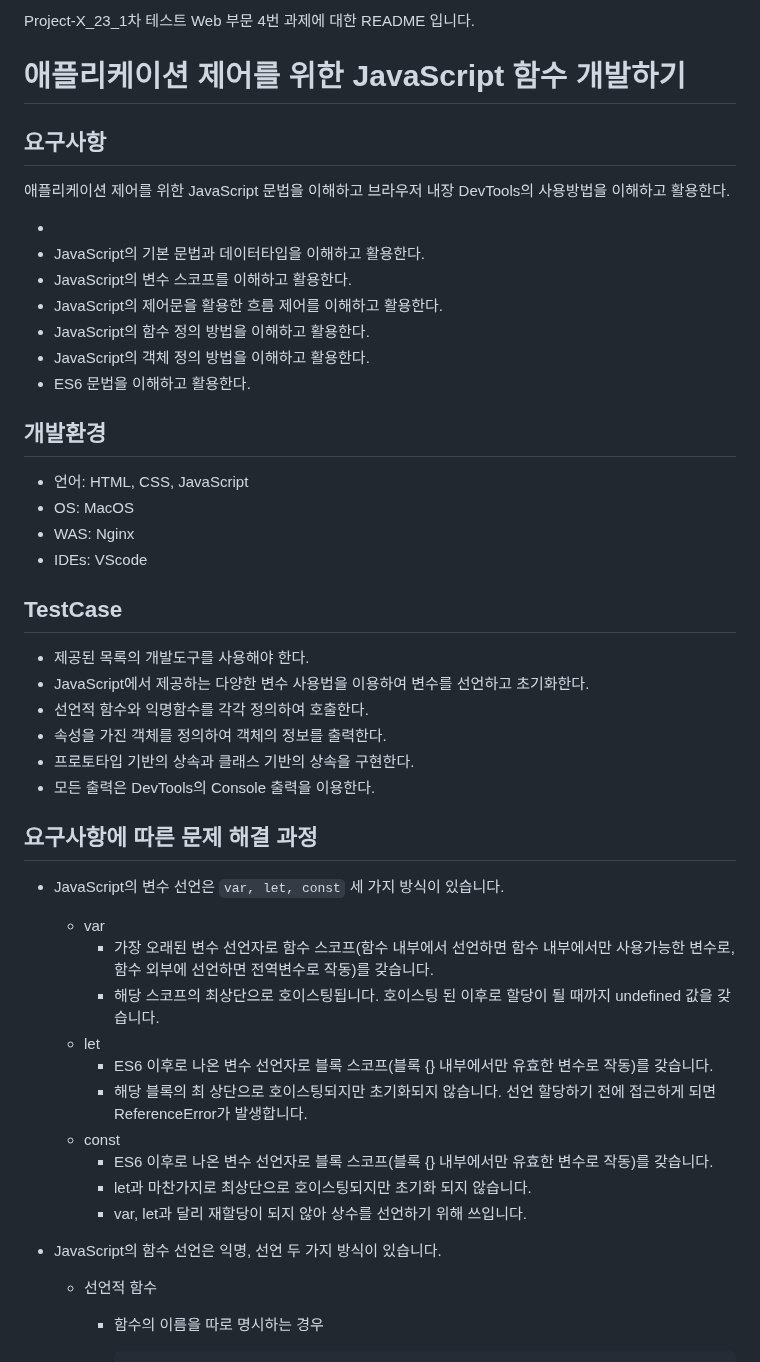
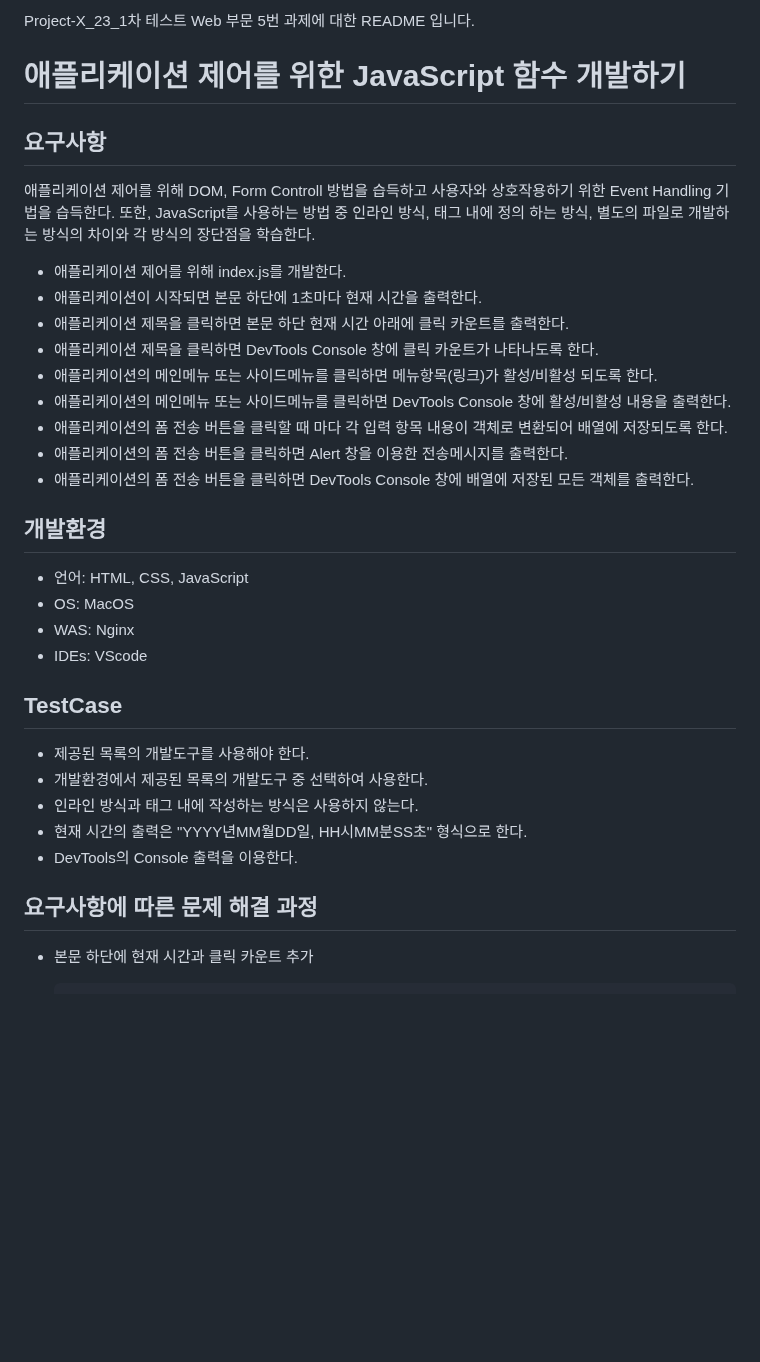
Before and after one commit to Project-X-WEB-1TEAM/PX1_Web1, a Markdown page: Unit4/README.md, the part around one of its changes. GitHub-like rendering; blank space fills up the shorter version.

Commit message:
[EDIT] README 추가

```diff
--- a/Unit4/README.md
+++ b/Unit4/README.md
@@ -1,18 +1,20 @@
-Project-X_23_1차 테스트 Web 부문 4번 과제에 대한 README 입니다.
+Project-X_23_1차 테스트 Web 부문 5번 과제에 대한 README 입니다.
 
 # **애플리케이션 제어를 위한 JavaScript 함수 개발하기**
 
 ## 요구사항
 
-애플리케이션 제어를 위한 JavaScript 문법을 이해하고 브라우저 내장 DevTools의 사용방법을 이해하고 활용한다.
+애플리케이션 제어를 위해 DOM, Form Controll 방법을 습득하고 사용자와 상호작용하기 위한 Event Handling 기법을 습득한다. 또한, JavaScript를 사용하는 방법 중 인라인 방식, <script> 태그 내에 정의 하는 방식, 별도의 파일로 개발하는 방식의 차이와 각 방식의 장단점을 학습한다.
 
-- <script> 태그를 이용하여 JavaScript를 이용하는 방법을 이해한다.
-- JavaScript의 기본 문법과 데이터타입을 이해하고 활용한다.
-- JavaScript의 변수 스코프를 이해하고 활용한다.
-- JavaScript의 제어문을 활용한 흐름 제어를 이해하고 활용한다.
-- JavaScript의 함수 정의 방법을 이해하고 활용한다.
-- JavaScript의 객체 정의 방법을 이해하고 활용한다.
-- ES6 문법을 이해하고 활용한다.
+- 애플리케이션 제어를 위해 index.js를 개발한다.
+- 애플리케이션이 시작되면 본문 하단에 1초마다 현재 시간을 출력한다.
+- 애플리케이션 제목을 클릭하면 본문 하단 현재 시간 아래에 클릭 카운트를 출력한다.
+- 애플리케이션 제목을 클릭하면 DevTools Console 창에 클릭 카운트가 나타나도록 한다.
+- 애플리케이션의 메인메뉴 또는 사이드메뉴를 클릭하면 메뉴항목(링크)가 활성/비활성 되도록 한다.
+- 애플리케이션의 메인메뉴 또는 사이드메뉴를 클릭하면 DevTools Console 창에 활성/비활성 내용을 출력한다.
+- 애플리케이션의 폼 전송 버튼을 클릭할 때 마다 각 입력 항목 내용이 객체로 변환되어 배열에 저장되도록 한다.
+- 애플리케이션의 폼 전송 버튼을 클릭하면 Alert 창을 이용한 전송메시지를 출력한다.
+- 애플리케이션의 폼 전송 버튼을 클릭하면 DevTools Console 창에 배열에 저장된 모든 객체를 출력한다.
 
 ## 개발환경
 
@@ -24,26 +26,12 @@ Project-X_23_1차 테스트 Web 부문 4번 과제에 대한 README 입니다.
 ## TestCase
 
 - 제공된 목록의 개발도구를 사용해야 한다.
-- JavaScript에서 제공하는 다양한 변수 사용법을 이용하여 변수를 선언하고 초기화한다.
-- 선언적 함수와 익명함수를 각각 정의하여 호출한다.
-- 속성을 가진 객체를 정의하여 객체의 정보를 출력한다.
-- 프로토타입 기반의 상속과 클래스 기반의 상속을 구현한다.
-- 모든 출력은 DevTools의 Console 출력을 이용한다.
+- 개발환경에서 제공된 목록의 개발도구 중 선택하여 사용한다.
+- 인라인 방식과 <script> 태그 내에 작성하는 방식은 사용하지 않는다.
+- 현재 시간의 출력은 "YYYY년MM월DD일, HH시MM분SS초" 형식으로 한다.
+- DevTools의 Console 출력을 이용한다.
 
 ## 요구사항에 따른 문제 해결 과정
 
-- JavaScript의 변수 선언은 `var, let, const`  세 가지 방식이 있습니다.
-    - var
-        - 가장 오래된 변수 선언자로 함수 스코프(함수 내부에서 선언하면 함수 내부에서만 사용가능한 변수로, 함수 외부에 선언하면 전역변수로 작동)를 갖습니다.
-        - 해당 스코프의 최상단으로 호이스팅됩니다. 호이스팅 된 이후로 할당이 될 때까지 undefined 값을 갖습니다.
-    - let
-        - ES6 이후로 나온 변수 선언자로 블록 스코프(블록 {} 내부에서만 유효한 변수로 작동)를 갖습니다.
-        - 해당 블록의 최 상단으로 호이스팅되지만 초기화되지 않습니다. 선언 할당하기 전에 접근하게 되면 ReferenceError가 발생합니다.
-    - const
-        - ES6 이후로 나온 변수 선언자로 블록 스코프(블록 {} 내부에서만 유효한 변수로 작동)를 갖습니다.
-        - let과 마찬가지로 최상단으로 호이스팅되지만 초기화 되지 않습니다.
-        - var, let과 달리 재할당이 되지 않아 상수를 선언하기 위해 쓰입니다.
-- JavaScript의 함수 선언은 익명, 선언 두 가지 방식이 있습니다.
-    - 선언적 함수
-        - 함수의 이름을 따로 명시하는 경우
+- 본문 하단에 현재 시간과 클릭 카운트 추가
 
```
Also changed, not shown: other parts of Unit4/README.md (+70 -62 lines).
